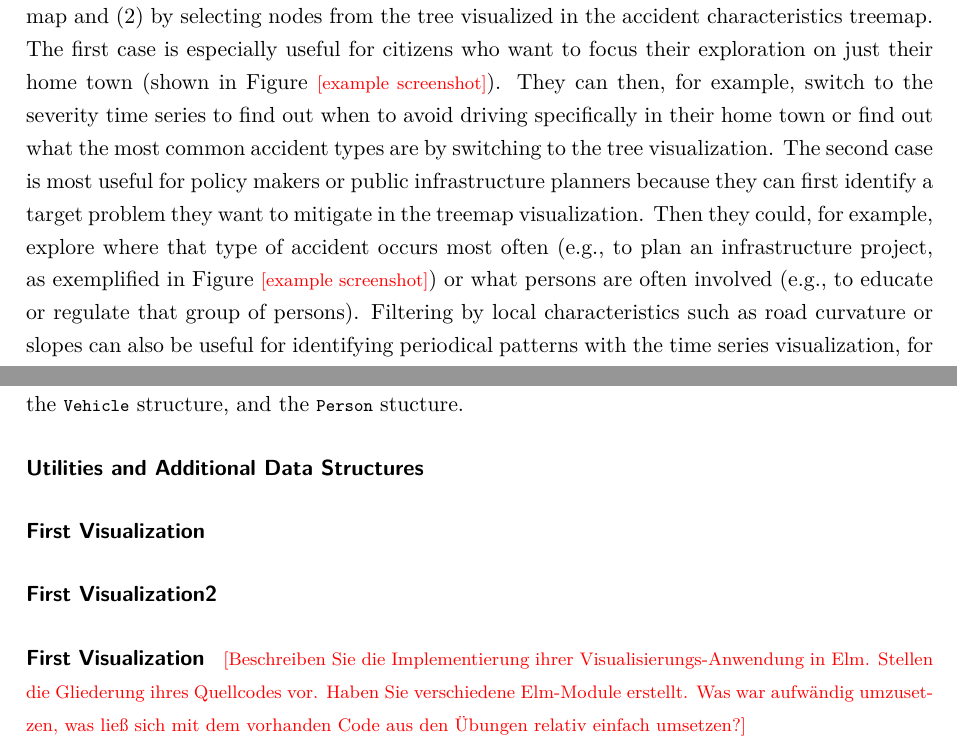
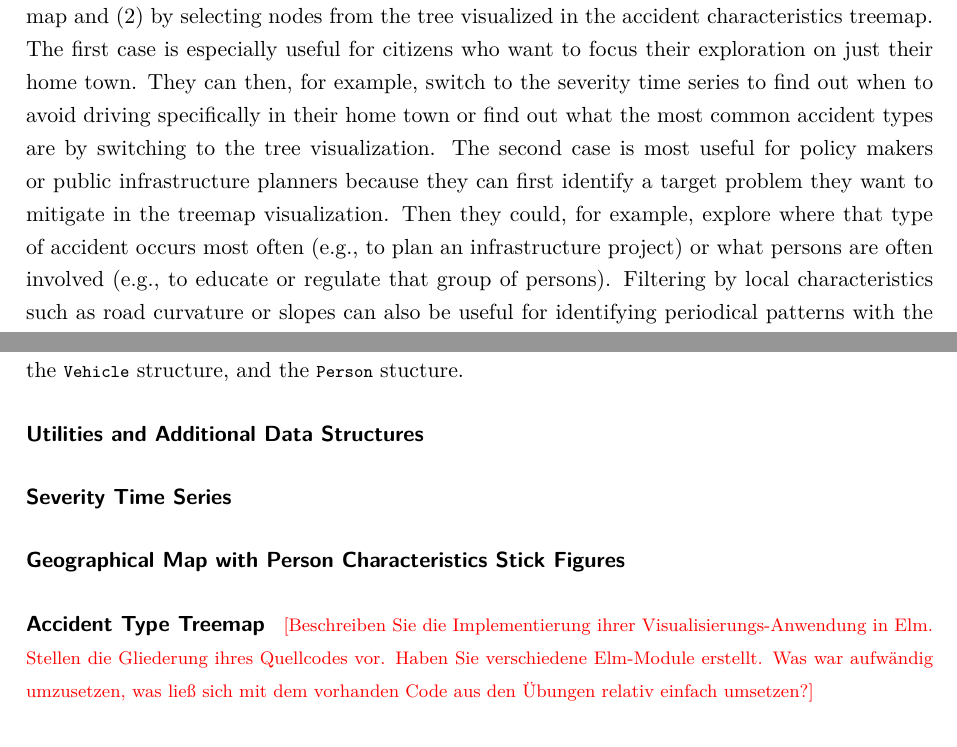
Before and after one commit to janheinrichmerker/france-accidents, a LaTeX document (report/reimer2020-insights-towards-safer-roads.tex, which reads report/03-visualizations.tex, report/04-implementation.tex): two parts of pages 12 and 13 of 17, joined at a grey line, cut so that both start at the same text. Compiled offline with pdfLaTeX.

Commit message:
Revise report

```diff
--- a/report/03-visualizations.tex
+++ b/report/03-visualizations.tex
@@ -121,6 +121,6 @@ One of the requirements we formulated~(cf. Section~\ref{requirements}) is to be
 We see an interaction between the three proposed visualizations as an oportunity to fulfil that goal and to encourage viewers to explore differences for groups of similar accidents~(both in terms of geographical region as well as for characteristics).
 Therefore viewers are given the option to select filtered subsets of the accidents to explore them in a different visualization.
 This filtering is possible in two places: \Ni by selecting geographical clusters from the stick figure visualization map and \Nii by selecting nodes from the tree visualized in the accident characteristics treemap.
-The first case is especially useful for citizens who want to focus their exploration on just their home town~(shown in Figure~\todo{example screenshot}). They can then, for example, switch to the severity time series to find out when to avoid driving specifically in their home town or find out what the most common accident types are by switching to the tree visualization. The second case is most useful for policy makers or public infrastructure planners because they can first identify a target problem they want to mitigate in the treemap visualization. Then they could, for example, explore where that type of accident occurs most often~(e.g., to plan an infrastructure project, as exemplified in Figure~\todo{example screenshot}) or what persons are often involved~(e.g., to educate or regulate that group of persons). Filtering by local characteristics such as road curvature or slopes can also be useful for identifying periodical patterns with the time series visualization, for example to apply measures only in summer or winter.
+The first case is especially useful for citizens who want to focus their exploration on just their home town. They can then, for example, switch to the severity time series to find out when to avoid driving specifically in their home town or find out what the most common accident types are by switching to the tree visualization. The second case is most useful for policy makers or public infrastructure planners because they can first identify a target problem they want to mitigate in the treemap visualization. Then they could, for example, explore where that type of accident occurs most often~(e.g., to plan an infrastructure project) or what persons are often involved~(e.g., to educate or regulate that group of persons). Filtering by local characteristics such as road curvature or slopes can also be useful for identifying periodical patterns with the time series visualization, for example to apply measures only in summer or winter.
 As the three visualizations are already complex and feature high-dimensional data, we refrain from embedding individual visualizations into others as pop-up.
 We also planned to implement a time range selector to filter accidents by time or season, but had to omit that filter due to the time constraints.
--- a/report/04-implementation.tex
+++ b/report/04-implementation.tex
@@ -16,11 +16,11 @@ We then load the static JSONL dataset file~(cf. Section~\ref{data}) via HTTP req
 \paragraph{Utilities and Additional Data Structures}
 
 
-\paragraph{First Visualization}
+\paragraph{Severity Time Series}
 
-\paragraph{First Visualization2}
+\paragraph{Geographical Map with Person Characteristics Stick Figures}
 
-\paragraph{First Visualization}
+\paragraph{Accident Type Treemap}
 
 \todo{Beschreiben Sie die Implementierung ihrer Visualisierungs-Anwendung in Elm. Stellen die Gliederung ihres Quellcodes vor. Haben Sie verschiedene Elm-Module erstellt. Was war aufwändig umzusetzen, was ließ sich mit dem vorhanden Code aus den Übungen relativ einfach umsetzen?}
 
```
Also changed, not shown: report/04-implementation.tex (2 more changed lines).
